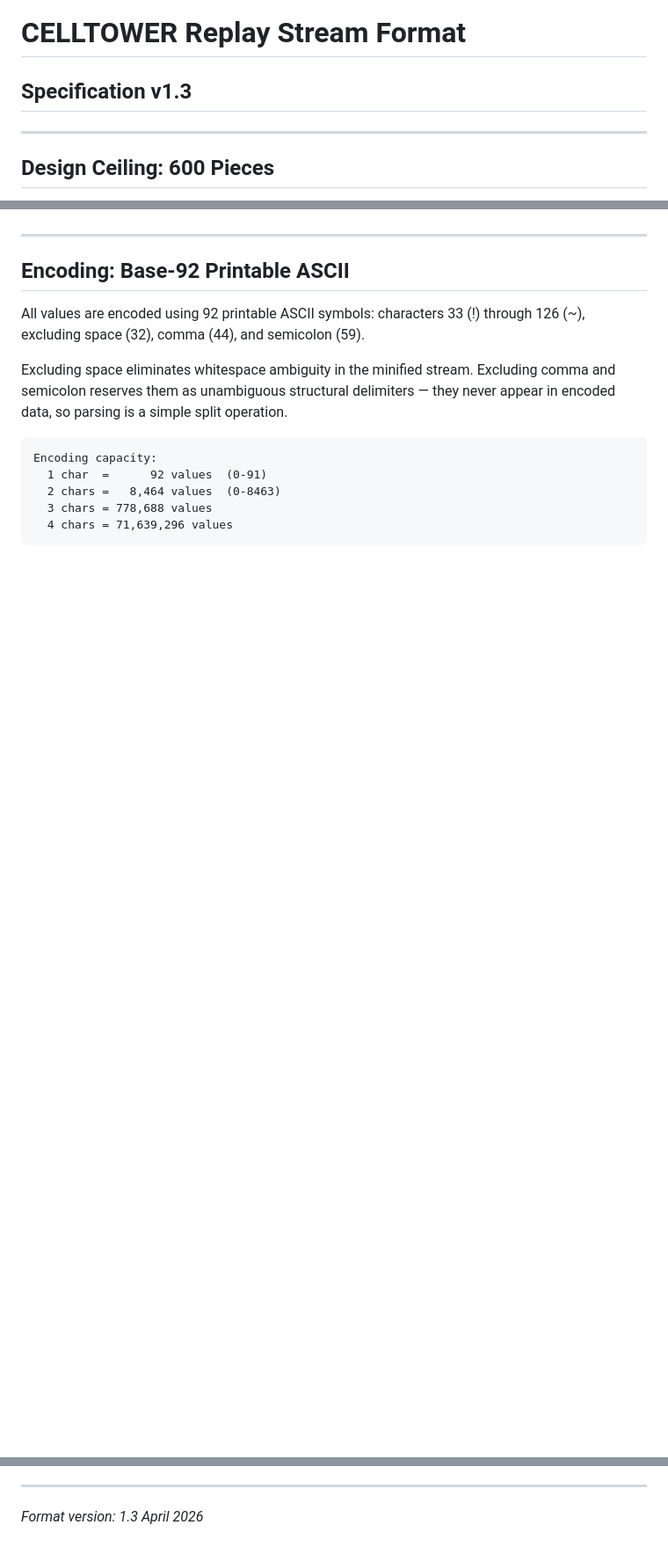
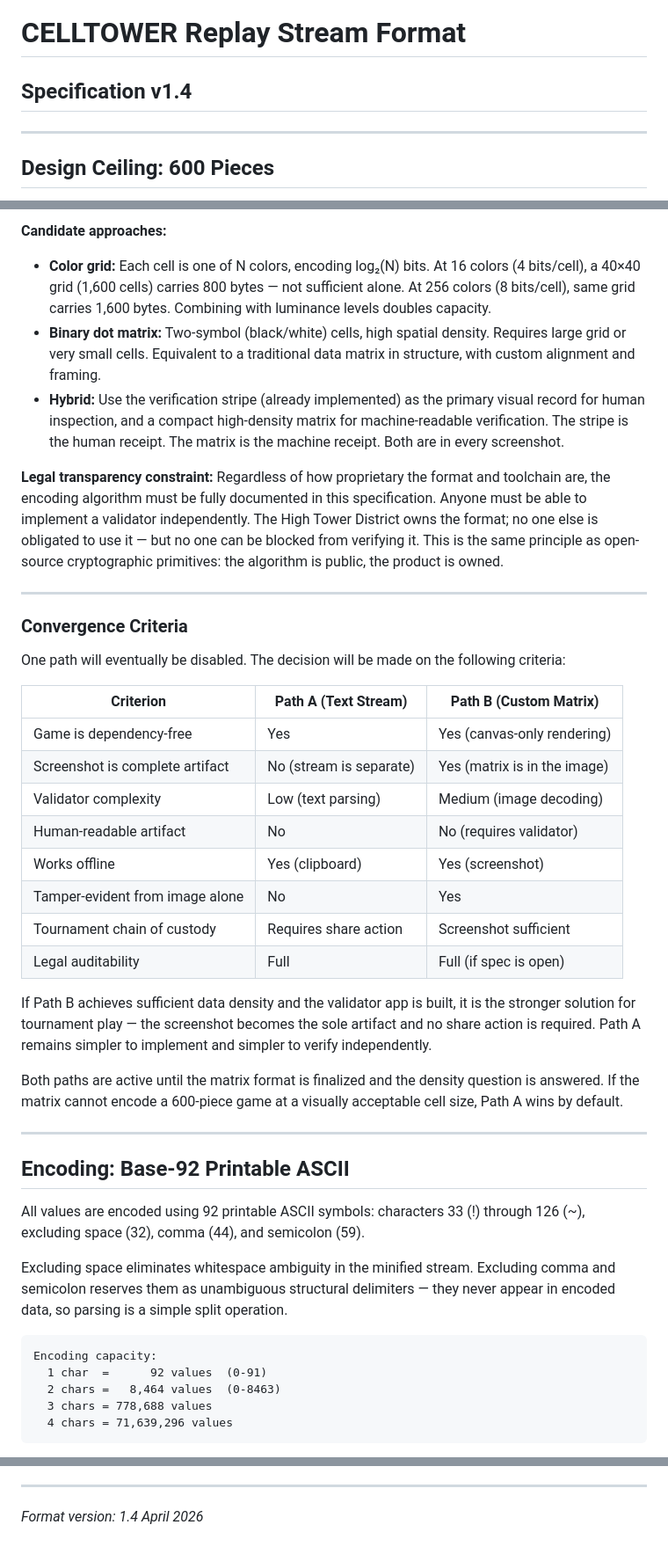
Before and after one commit to AaHigh/CELLTOWER, a Markdown page: stream.md, 3 parts joined by grey strips. Shown at 88% size. GitHub-like rendering; blank space fills up the shorter version.

```diff
--- a/stream.md
+++ b/stream.md
@@ -1,5 +1,5 @@
 # CELLTOWER Replay Stream Format
-## Specification v1.3
+## Specification v1.4
 
 ---
 
@@ -44,3 +93,30 @@ No server infrastructure is required during development. The game runs as a stat
+**Candidate approaches:**
+- **Color grid:** Each cell is one of N colors, encoding log₂(N) bits. At 16 colors (4 bits/cell), a 40×40 grid (1,600 cells) carries 800 bytes — not sufficient alone. At 256 colors (8 bits/cell), same grid carries 1,600 bytes.  Combining with luminance levels doubles capacity.
+- **Binary dot matrix:** Two-symbol (black/white) cells, high spatial density. Requires large grid or very small cells. Equivalent to a traditional data matrix in structure, with custom alignment and framing.
+- **Hybrid:** Use the verification stripe (already implemented) as the primary visual record for human inspection, and a compact high-density matrix for machine-readable verification. The stripe is the human receipt. The matrix is the machine receipt. Both are in every screenshot.
+
+**Legal transparency constraint:** Regardless of how proprietary the format and toolchain are, the encoding algorithm must be fully documented in this specification. Anyone must be able to implement a validator independently. The High Tower District owns the format; no one else is obligated to use it — but no one can be blocked from verifying it. This is the same principle as open-source cryptographic primitives: the algorithm is public, the product is owned.
+
+---
+
+### Convergence Criteria
+
+One path will eventually be disabled. The decision will be made on the following criteria:
+
+| Criterion | Path A (Text Stream) | Path B (Custom Matrix) |
+|-----------|---------------------|----------------------|
+| Game is dependency-free | Yes | Yes (canvas-only rendering) |
+| Screenshot is complete artifact | No (stream is separate) | Yes (matrix is in the image) |
+| Validator complexity | Low (text parsing) | Medium (image decoding) |
+| Human-readable artifact | No | No (requires validator) |
+| Works offline | Yes (clipboard) | Yes (screenshot) |
+| Tamper-evident from image alone | No | Yes |
+| Tournament chain of custody | Requires share action | Screenshot sufficient |
+| Legal auditability | Full | Full (if spec is open) |
+
+If Path B achieves sufficient data density and the validator app is built, it is the stronger solution for tournament play — the screenshot becomes the sole artifact and no share action is required. Path A remains simpler to implement and simpler to verify independently.
+
+Both paths are active until the matrix format is finalized and the density question is answered. If the matrix cannot encode a 600-piece game at a visually acceptable cell size, Path A wins by default.
 
 ---
 
@@ -478,5 +554,5 @@ A screenshot taken at game-over carries: full piece type sequence, full slot seq
 
 ---
 
-*Format version: 1.3*
+*Format version: 1.4*
 *April 2026*
```
Also changed, not shown: other parts of stream.md (+49 -0 lines).
